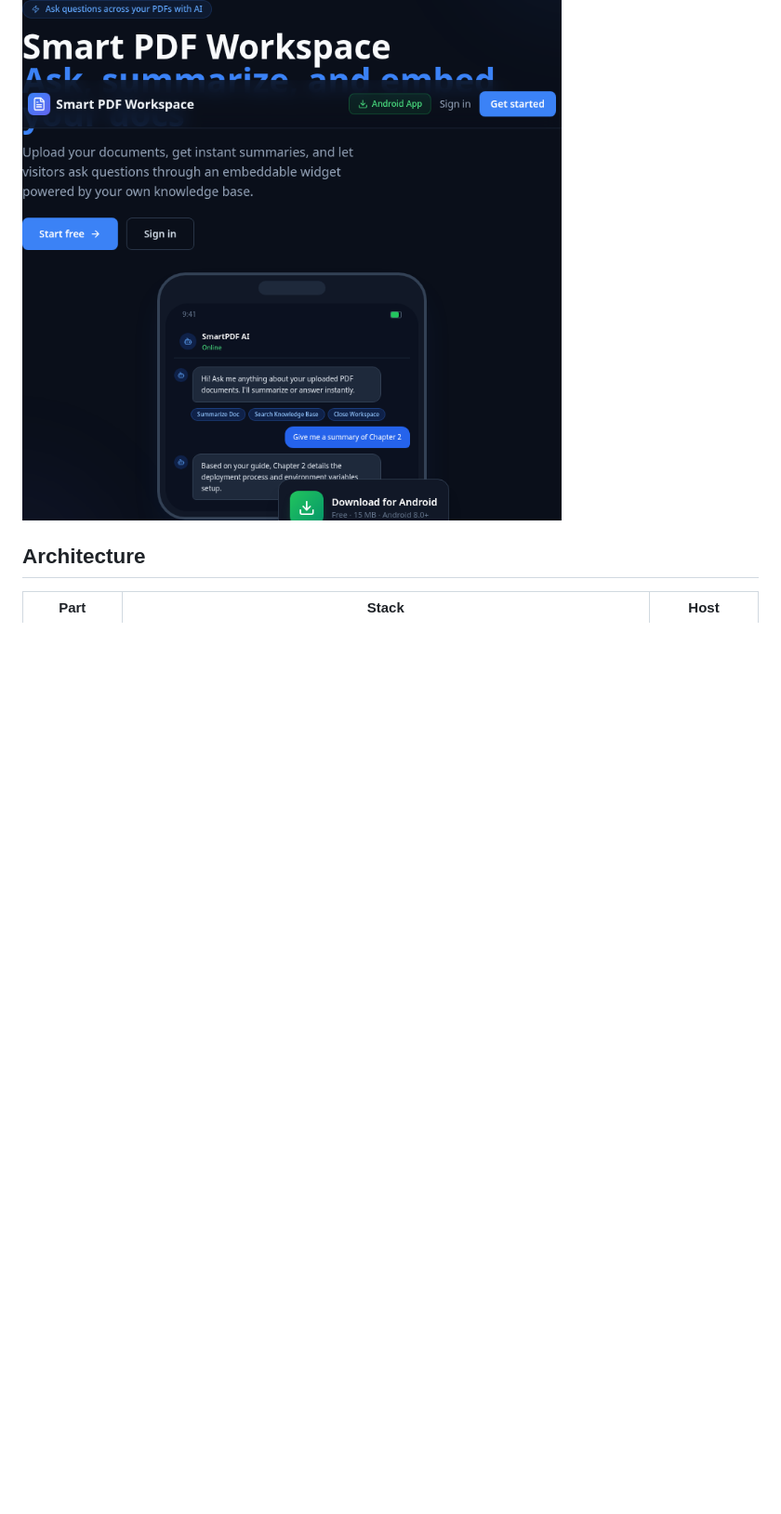
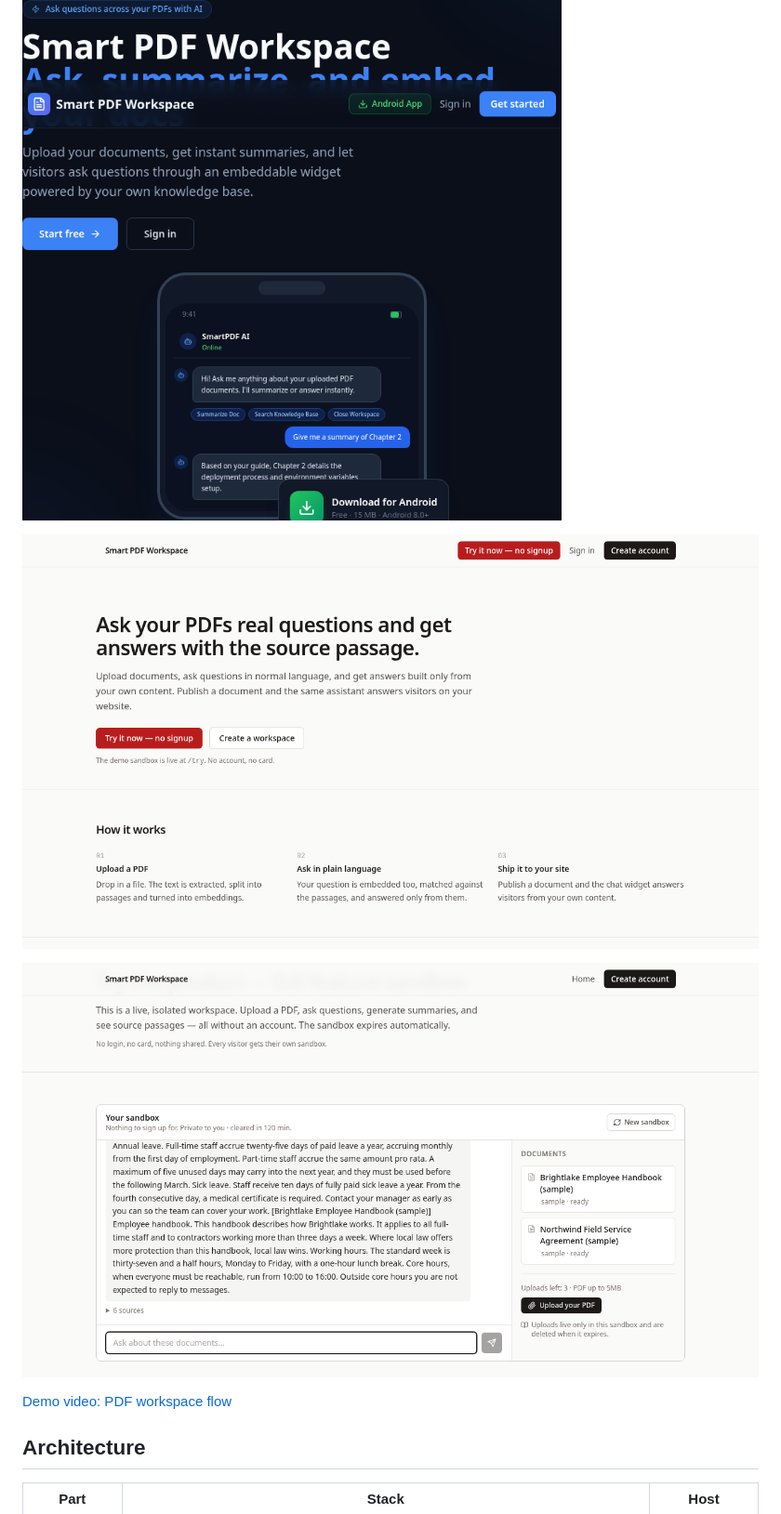
Before and after one commit to djoudad292/smart-pdf-workspace, a Markdown page: README.md, the part around the change. Shown: that part at 93% size. GitHub-like rendering; pictures changed too: screenshots/pdf-landing.png (added), screenshots/pdf-try.png (added); blank space fills up the shorter version.

Commit message:
docs: real demo screenshots + flow videos (landing, try, dashboard)

```diff
--- a/README.md
+++ b/README.md
@@ -5,6 +5,12 @@ Multi-tenant workspace to upload PDFs, ask AI questions about them (with sources
 **Live demo:** [docs.djaouad.tech](https://docs.djaouad.tech)
 
 ![Smart PDF Workspace — ask questions across your PDFs with cited sources](screenshots/pdf-workspace-hero.png)
+
+![Landing page](screenshots/pdf-landing.png)
+
+![Sandbox Q&A](screenshots/pdf-try.png)
+
+[Demo video: PDF workspace flow](screenshots/pdf-flow.webm)
 
 ## Architecture
 
```
Also changed, not shown: 1 other file.
